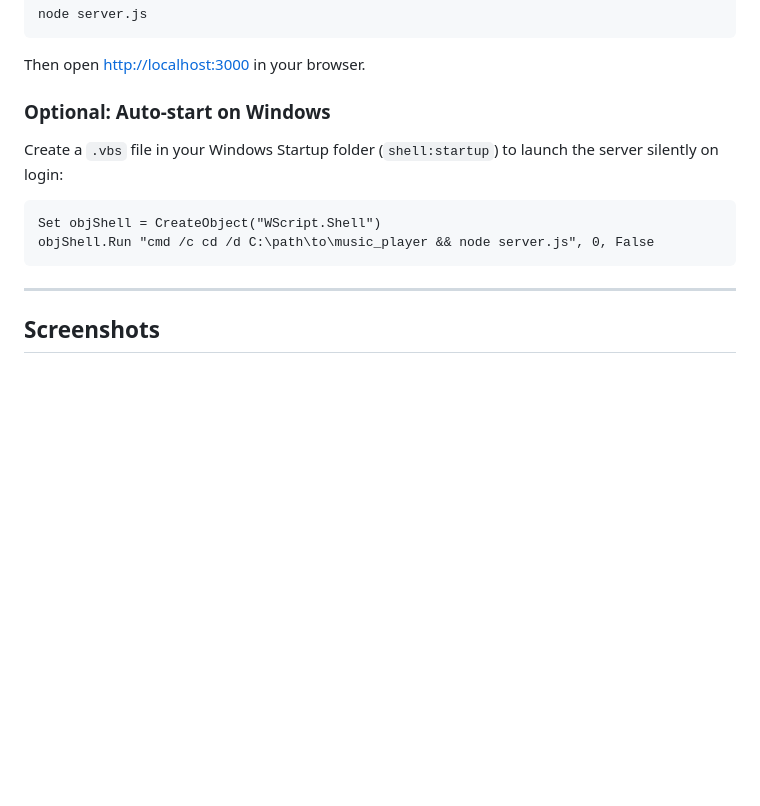
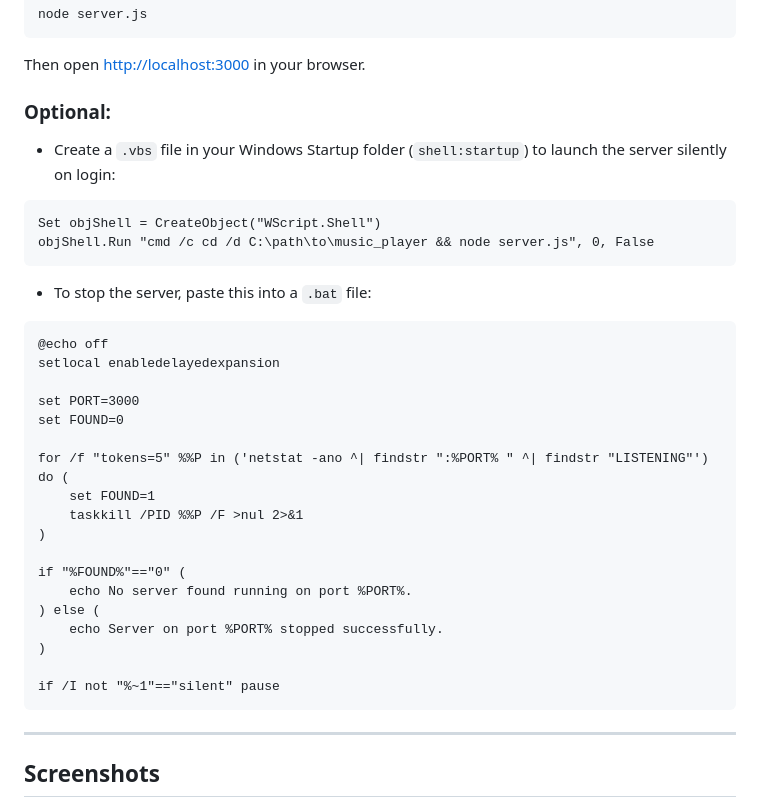
Before and after one commit to rxdwan/Baladio, a Markdown page: README.md, the part around the change. Drawn GitHub-style; blank space fills up the shorter version.

````diff
--- a/README.md
+++ b/README.md
@@ -85,13 +85,36 @@ node server.js
 
 Then open [http://localhost:3000](http://localhost:3000) in your browser.
 
-### Optional: Auto-start on Windows
+### Optional:
 
-Create a `.vbs` file in your Windows Startup folder (`shell:startup`) to launch the server silently on login:
+- Create a `.vbs` file in your Windows Startup folder (`shell:startup`) to launch the server silently on login:
 
 ```vbs
 Set objShell = CreateObject("WScript.Shell")
 objShell.Run "cmd /c cd /d C:\path\to\music_player && node server.js", 0, False
+```
+
+- To stop the server, paste this into a `.bat` file:
+
+```bat
+@echo off
+setlocal enabledelayedexpansion
+
+set PORT=3000
+set FOUND=0
+
+for /f "tokens=5" %%P in ('netstat -ano ^| findstr ":%PORT% " ^| findstr "LISTENING"') do (
+    set FOUND=1
+    taskkill /PID %%P /F >nul 2>&1
+)
+
+if "%FOUND%"=="0" (
+    echo No server found running on port %PORT%.
+) else (
+    echo Server on port %PORT% stopped successfully.
+)
+
+if /I not "%~1"=="silent" pause
 ```
 
 ---
````
